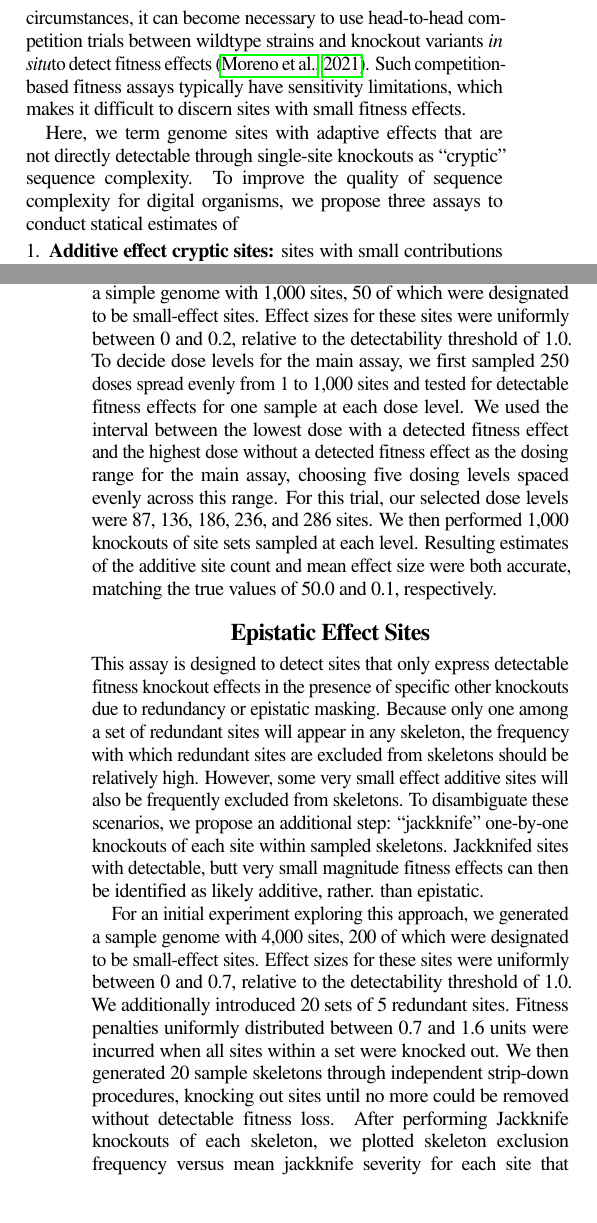
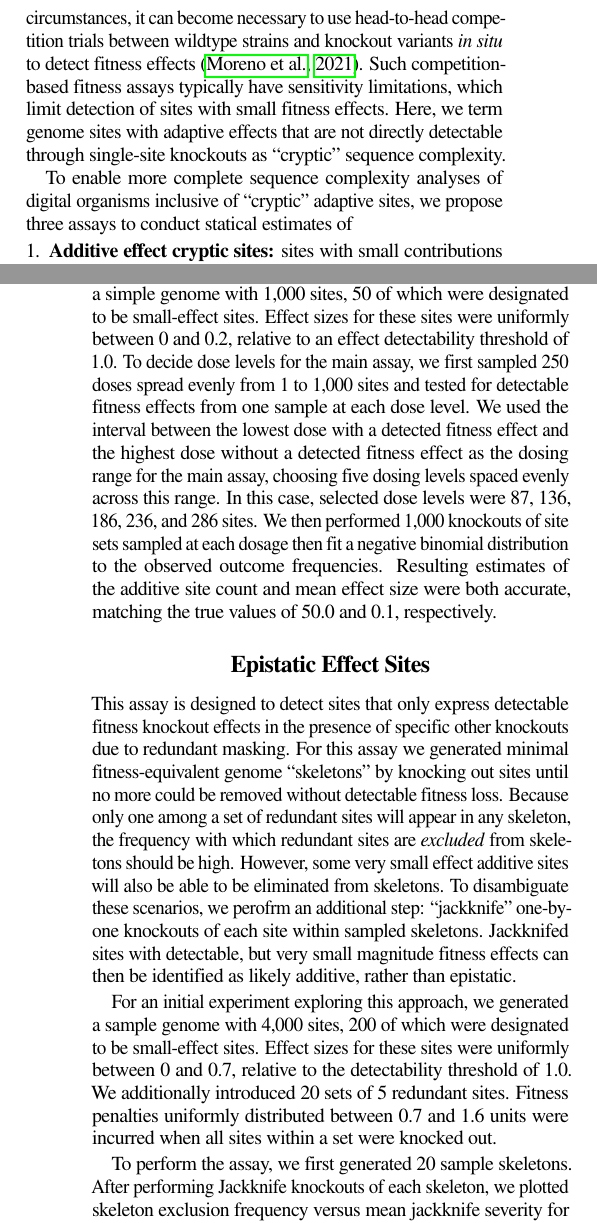
Before and after one commit to mmore500/cryptic-sequence-concept, a LaTeX paper (tex/main.tex, which reads tex/text/body/introduction.tex, tex/text/body/results-and-discussion.tex): two parts of the columns of pages 1 and 2 of 3, joined at a grey line, cut so that both start at the same text, the shorter picture padded with empty space. Compiled offline with pdfLaTeX; a LaTeX package or settings file that is missing is left out.

Commit message:
Line edit

```diff
--- a/tex/text/body/introduction.tex
+++ b/tex/text/body/introduction.tex
@@ -11,6 +11,7 @@ Beyond very small genome sizes, complete identification of adaptive sites is hin
 This is particularly the case for systems with implicit fitness conditions with extensive biotic selection effects \citep{moreno2022exploring,channon2000towards}.
-In such circumstances, it can become necessary to use head-to-head competition trials between wildtype strains and knockout variants \textit{in situ}to detect fitness effects \citep{moreno2021case}.
-Such competition-based fitness assays typically have sensitivity limitations, which makes it difficult to discern sites with small fitness effects.
+In such circumstances, it can become necessary to use head-to-head competition trials between wildtype strains and knockout variants \textit{in situ} to detect fitness effects \citep{moreno2021case}.
+Such competition-based fitness assays typically have sensitivity limitations, which limit detection of sites with small fitness effects.
+Here, we term genome sites with adaptive effects that are not directly detectable through single-site knockouts as ``cryptic'' sequence complexity.
 
 % Multiple replicates could be performed or, alternately, wildtype vs wildtype replicates could be performed to create a null distribution and then you can see if the abundances for a variant-vs-wildtype competition fall outside that null distribution.
 
@@ -30,8 +31,7 @@ Such competition-based fitness assays typically have sensitivity limitations, wh
 % Ideally, in order to whittle down to a  ``Fitness-neutral nopout'' skeleton, we would perform a Jenga-like procedure similar to that used to arrive at the ``Phenotype-neutral nopout''.
 % However, because fitness is implicit in this simulation system and must be assessed statistically through competition experiments, it is costly to assess and cannot be determined with perfect reliability.
 % (Playing a large game of Jenga to completion becomes intractable if attempting to remove a piece takes more than a few seconds or you can remove a critical piece early on without realizing it.)
-Here, we term genome sites with adaptive effects that are not directly detectable through single-site knockouts as ``cryptic'' sequence complexity.
-To improve the quality of sequence complexity for digital organisms, we propose three assays to conduct statical estimates of
+To enable more complete sequence complexity analyses of digital organisms inclusive of ``cryptic'' adaptive sites, we propose three assays to conduct statical estimates of
 \begin{enumerate}
 \item \textbf{Additive effect cryptic sites:} sites with small contributions to fitness that, individually, fall below the threshold of detectability of fitness assays,
 \item \textbf{Epistatic effect cryptic sites:} sites with fitness effects that are only observable in the context of other knockouts (i.e., redundancy),
--- a/tex/text/body/results-and-discussion.tex
+++ b/tex/text/body/results-and-discussion.tex
@@ -14,28 +14,30 @@ If we consider sampled sites being small-effect versus true-neutral as a coin fl
 Under this framing, the dose-response curve corresponds to the cumulative distribution function of an underlying negative binomial distribution.
 
 For an initial experiment exploring this approach, we generated a simple genome with 1,000 sites, 50 of which were designated to be small-effect sites.
-Effect sizes for these sites were uniformly between 0 and 0.2, relative to the detectability threshold of 1.0.
-To decide dose levels for the main assay, we first sampled 250 doses spread evenly from 1 to 1,000 sites and tested for detectable fitness effects for one sample at each dose level.
+Effect sizes for these sites were uniformly between 0 and 0.2, relative to an effect detectability threshold of 1.0.
+To decide dose levels for the main assay, we first sampled 250 doses spread evenly from 1 to 1,000 sites and tested for detectable fitness effects from one sample at each dose level.
 We used the interval between the lowest dose with a detected fitness effect and the highest dose without a detected fitness effect as the dosing range for the main assay, choosing five dosing levels spaced evenly across this range.
-For this trial, our selected dose levels were 87, 136, 186, 236, and 286 sites.
-We then performed 1,000 knockouts of site sets sampled at each level.
+In this case, selected dose levels were 87, 136, 186, 236, and 286 sites.
+We then performed 1,000 knockouts of site sets sampled at each dosage then fit a negative binomial distribution to the observed outcome frequencies.
 Resulting estimates of the additive site count and mean effect size were both accurate, matching the true values of 50.0 and 0.1, respectively.
 
 \section{Epistatic Effect Sites}
 
 \input{fig/epistatic}
 
-This assay is designed to detect sites that only express detectable fitness knockout effects in the presence of specific other knockouts due to redundancy or epistatic masking.
-Because only one among a set of redundant sites will appear in any skeleton, the frequency with which redundant sites are excluded from skeletons should be relatively high.
-However, some very small effect additive sites will also be frequently excluded from skeletons.
-To disambiguate these scenarios, we propose an additional step: ``jackknife'' one-by-one knockouts of each site within sampled skeletons.
-Jackknifed sites with detectable, butt very small magnitude fitness effects can then be identified as likely additive,  rather. than epistatic.
+This assay is designed to detect sites that only express detectable fitness knockout effects in the presence of specific other knockouts due to redundant masking.
+For this assay we generated minimal fitness-equivalent genome ``skeletons'' by knocking out sites until no more could be removed without detectable fitness loss.
+Because only one among a set of redundant sites will appear in any skeleton, the frequency with which redundant sites are \textit{excluded} from skeletons should be high.
+However, some very small effect additive sites will also be able to be eliminated from skeletons.
+To disambiguate these scenarios, we perofrm an additional step: ``jackknife'' one-by-one knockouts of each site within sampled skeletons.
+Jackknifed sites with detectable, but very small magnitude fitness effects can then be identified as likely additive, rather than epistatic.
 
 For an initial experiment exploring this approach, we generated a sample genome with 4,000 sites, 200 of which were designated to be small-effect sites.
 Effect sizes for these sites were uniformly between 0 and 0.7, relative to the detectability threshold of 1.0.
 We additionally introduced 20 sets of 5 redundant sites.
 Fitness penalties uniformly distributed between 0.7 and 1.6 units were incurred when all sites within a set were knocked out.
-We then generated 20 sample skeletons through independent strip-down procedures, knocking out sites until no more could be removed without detectable fitness loss.
+
+To perform the assay, we first generated 20 sample skeletons.
 After performing Jackknife knockouts of each skeleton, we plotted skeleton exclusion frequency versus mean jackknife severity for each site that appeared in any skeleton.
 As shown in Figure \ref{fig:epistatic}, epistatic sites fall into the upper right quadrant.
 This procedure was able to identify 80 of the true 94 epistatic sites in the sample genome.
```
Also changed, not shown: tex/text/body/abstract.tex (+2 -2 lines), tex/text/body/conclusion.tex (+4 -4 lines), tex/text/body/introduction.tex (10 more changed lines), tex/text/body/results-and-discussion.tex (16 more changed lines).
